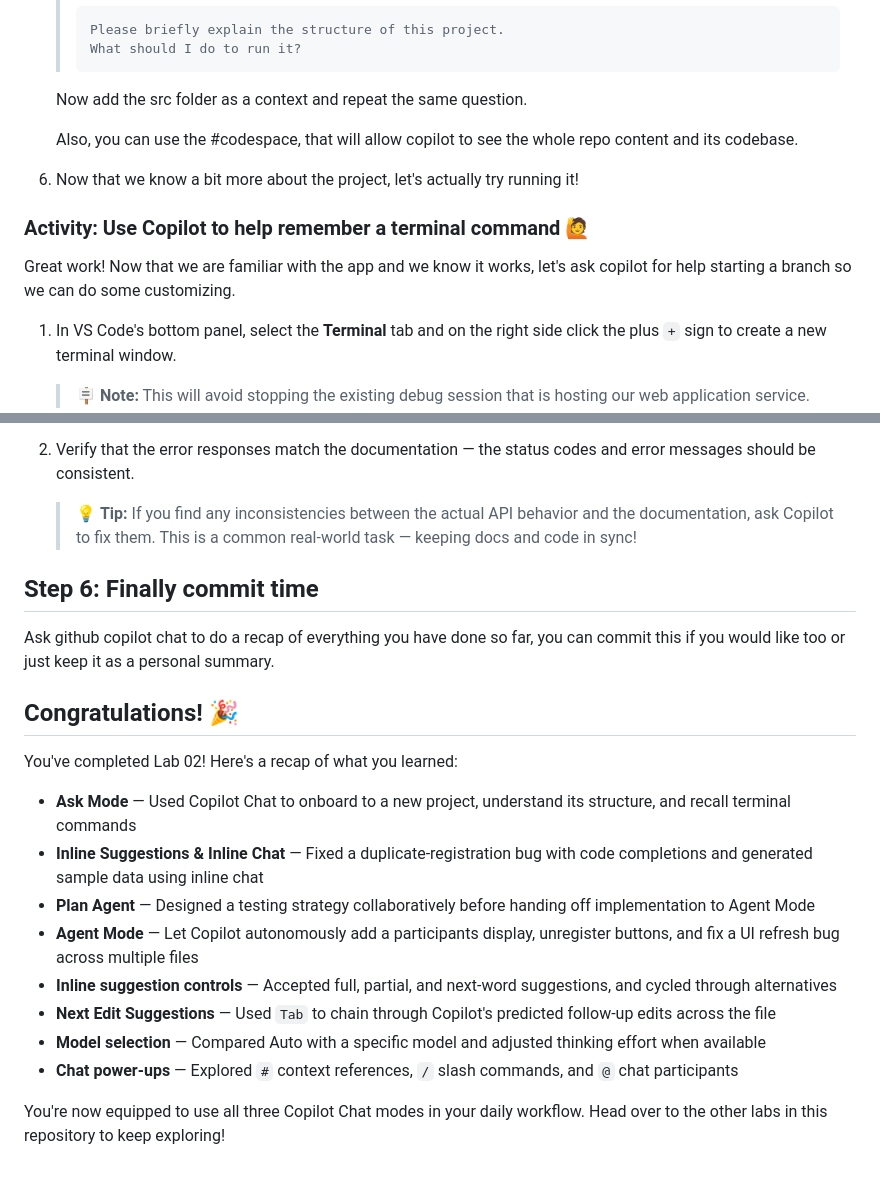
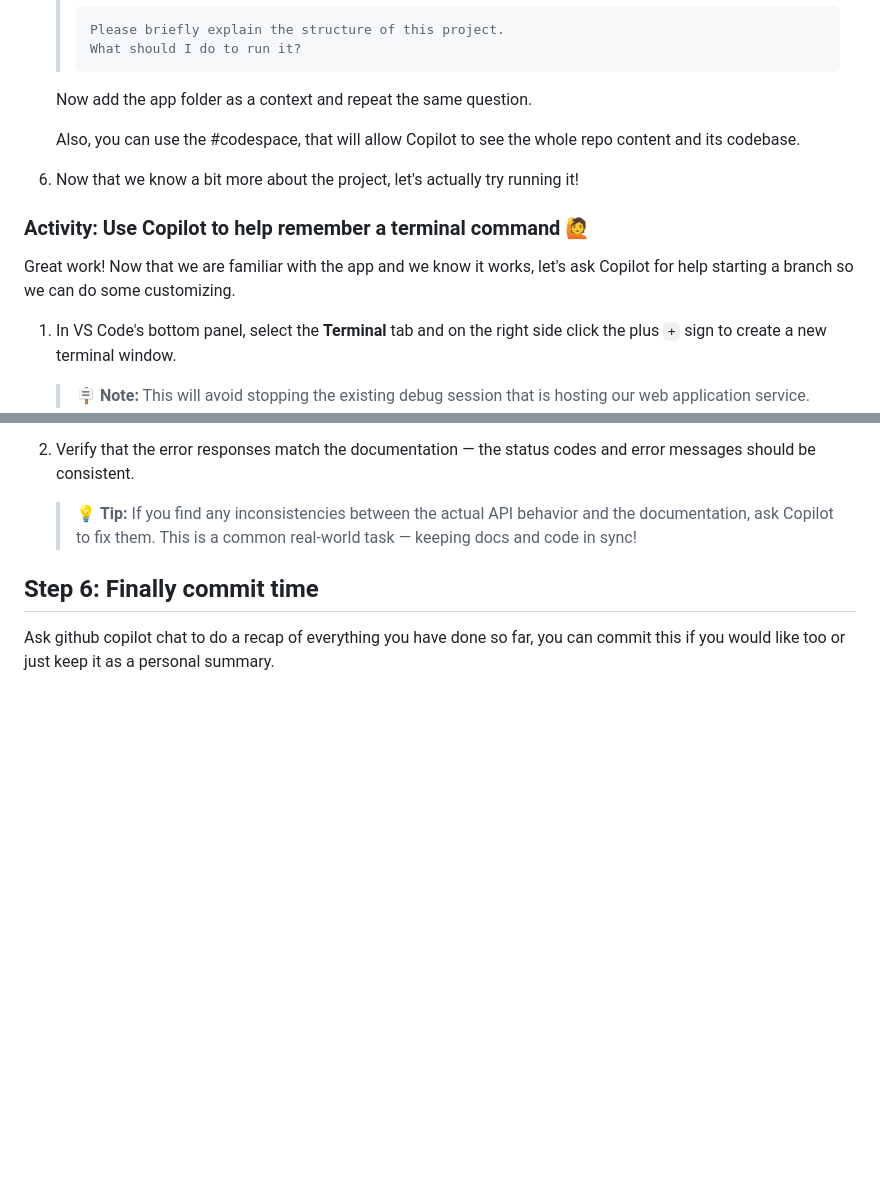
Before and after one commit to Geronimo-Basso/github-copilot-school, a Markdown page: copilot-chat/lab-1-copilot-chat.md, 2 parts joined by grey strips. Rendered like a GitHub page; blank space fills up the shorter version.

````diff
--- a/copilot-chat/lab-1-copilot-chat.md
+++ b/copilot-chat/lab-1-copilot-chat.md
@@ -66,15 +66,15 @@ Let's start up our development environment, use copilot to learn a bit about the
    > What should I do to run it?
    > ```
 
-   Now add the src folder as a context and repeat the same question.
+   Now add the app folder as a context and repeat the same question.
 
-   Also, you can use the #codespace, that will allow copilot to see the whole repo content and its codebase.
+   Also, you can use the #codespace, that will allow Copilot to see the whole repo content and its codebase.
 
 1. Now that we know a bit more about the project, let's actually try running it!
 
 ### Activity: Use Copilot to help remember a terminal command 🙋
 
-Great work! Now that we are familiar with the app and we know it works, let's ask copilot for help starting a branch so we can do some customizing.
+Great work! Now that we are familiar with the app and we know it works, let's ask Copilot for help starting a branch so we can do some customizing.
 
 1. In VS Code's bottom panel, select the **Terminal** tab and on the right side click the plus `+` sign to create a new terminal window.
 
@@ -911,18 +911,3 @@ Now let's improve the API documentation by adding richer metadata to our endpoin
 ## Step 6: Finally commit time
 
 Ask github copilot chat to do a recap of everything you have done so far, you can commit this if you would like too or just keep it as a personal summary.
-
-## Congratulations! 🎉
-
-You've completed Lab 02! Here's a recap of what you learned:
-
-- **Ask Mode** — Used Copilot Chat to onboard to a new project, understand its structure, and recall terminal commands
-- **Inline Suggestions & Inline Chat** — Fixed a duplicate-registration bug with code completions and generated sample data using inline chat
-- **Plan Agent** — Designed a testing strategy collaboratively before handing off implementation to Agent Mode
-- **Agent Mode** — Let Copilot autonomously add a participants display, unregister buttons, and fix a UI refresh bug across multiple files
-- **Inline suggestion controls** — Accepted full, partial, and next-word suggestions, and cycled through alternatives
-- **Next Edit Suggestions** — Used `Tab` to chain through Copilot's predicted follow-up edits across the file
-- **Model selection** — Compared Auto with a specific model and adjusted thinking effort when available
-- **Chat power-ups** — Explored `#` context references, `/` slash commands, and `@` chat participants
-
-You're now equipped to use all three Copilot Chat modes in your daily workflow. Head over to the other labs in this repository to keep exploring!
````
Also changed, not shown: other parts of copilot-chat/lab-1-copilot-chat.md (+1 -1 lines).
